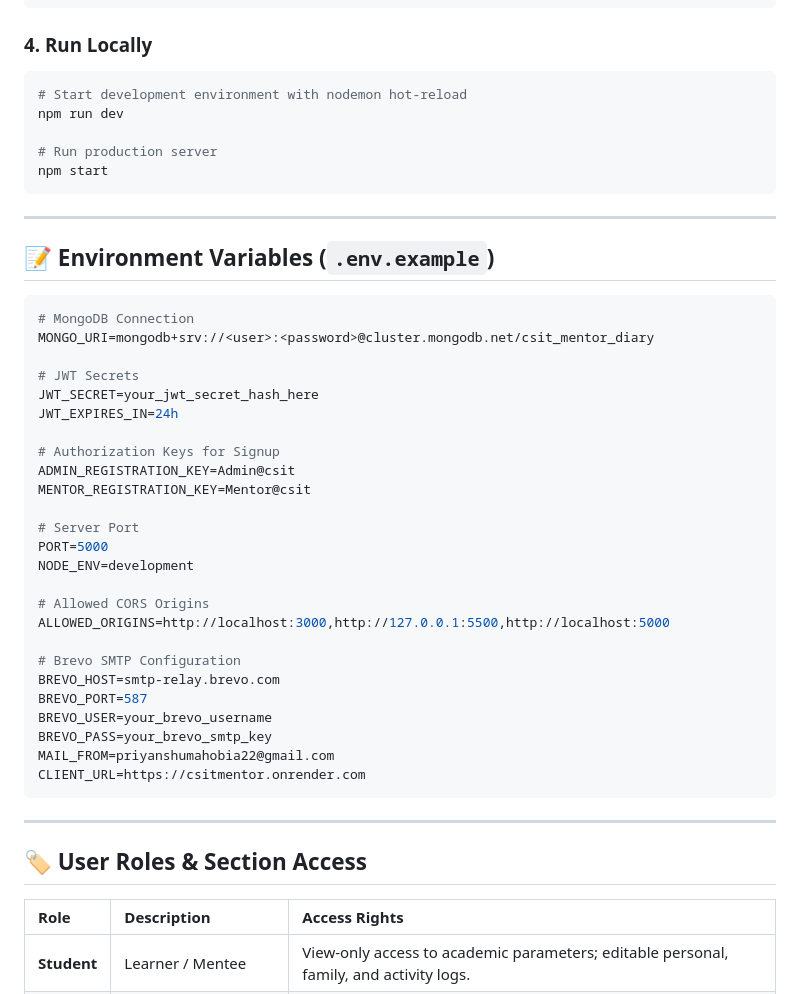
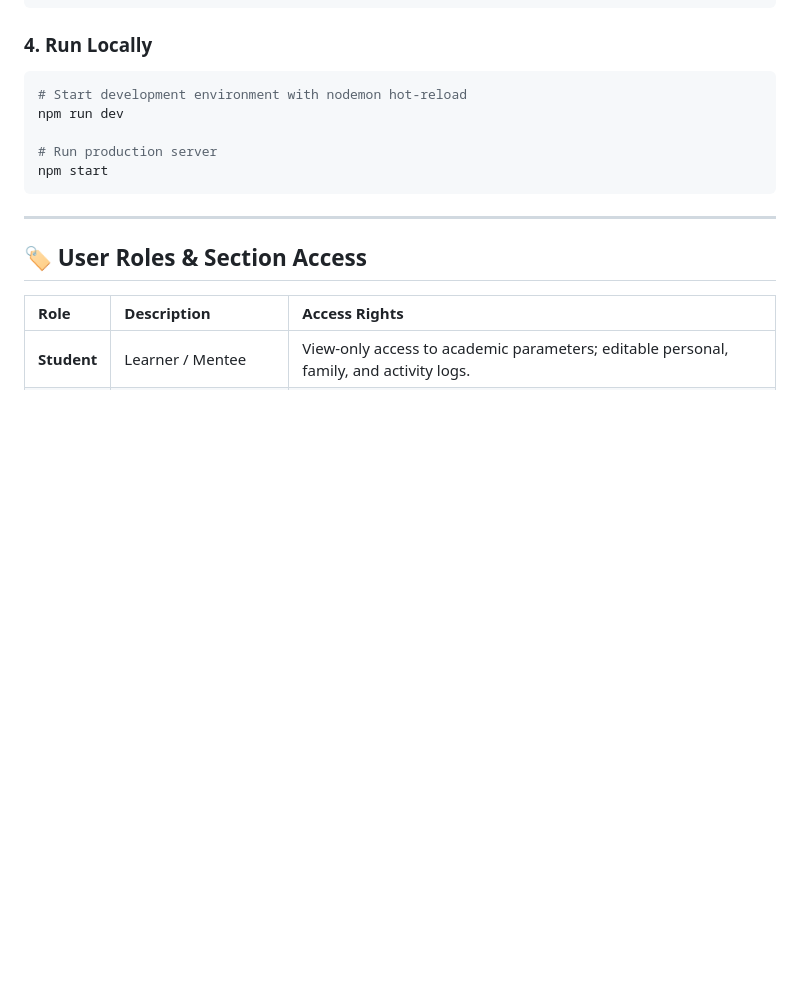
Before and after one commit to Priyanshu-codex/csitmentor, a Markdown page: README.md, the part around the change. GitHub-like rendering; blank space fills up the shorter version.

Commit message:
Delete environment variables section
Removed environment variables section from README.

````diff
--- a/README.md
+++ b/README.md
@@ -110,38 +110,6 @@ npm run dev
 
 # Run production server
 npm start
-```
-
----
-
-## 📝 Environment Variables (`.env.example`)
-
-```env
-# MongoDB Connection
-MONGO_URI=mongodb+srv://<user>:<password>@cluster.mongodb.net/csit_mentor_diary
-
-# JWT Secrets
-JWT_SECRET=your_jwt_secret_hash_here
-JWT_EXPIRES_IN=24h
-
-# Authorization Keys for Signup
-ADMIN_REGISTRATION_KEY=Admin@csit
-MENTOR_REGISTRATION_KEY=Mentor@csit
-
-# Server Port
-PORT=5000
-NODE_ENV=development
-
-# Allowed CORS Origins
-ALLOWED_ORIGINS=http://localhost:3000,http://127.0.0.1:5500,http://localhost:5000
-
-# Brevo SMTP Configuration
-BREVO_HOST=smtp-relay.brevo.com
-BREVO_PORT=587
-BREVO_USER=your_brevo_username
-BREVO_PASS=your_brevo_smtp_key
-MAIL_FROM=priyanshumahobia22@gmail.com
-CLIENT_URL=https://csitmentor.onrender.com
 ```
 
 ---
````
